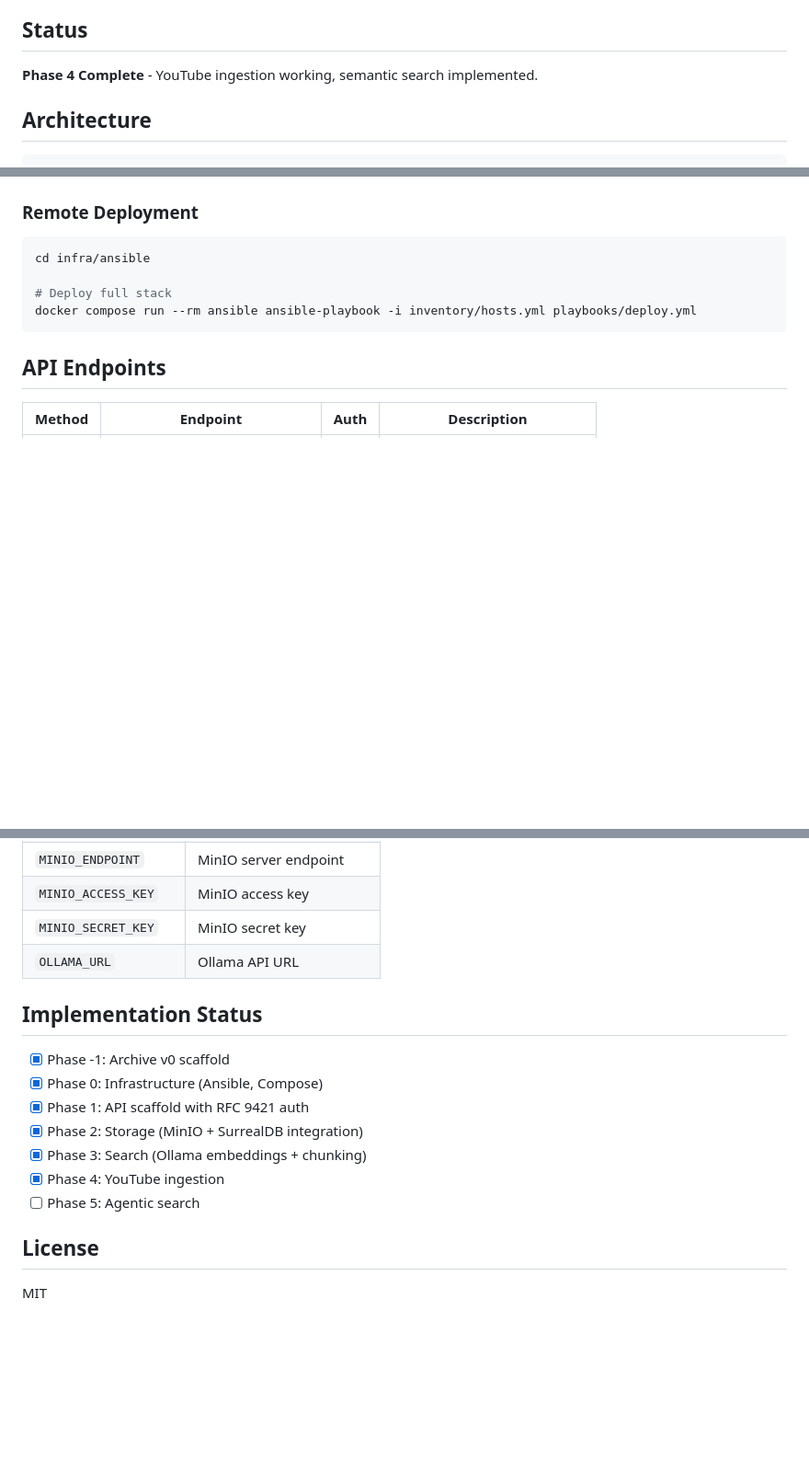
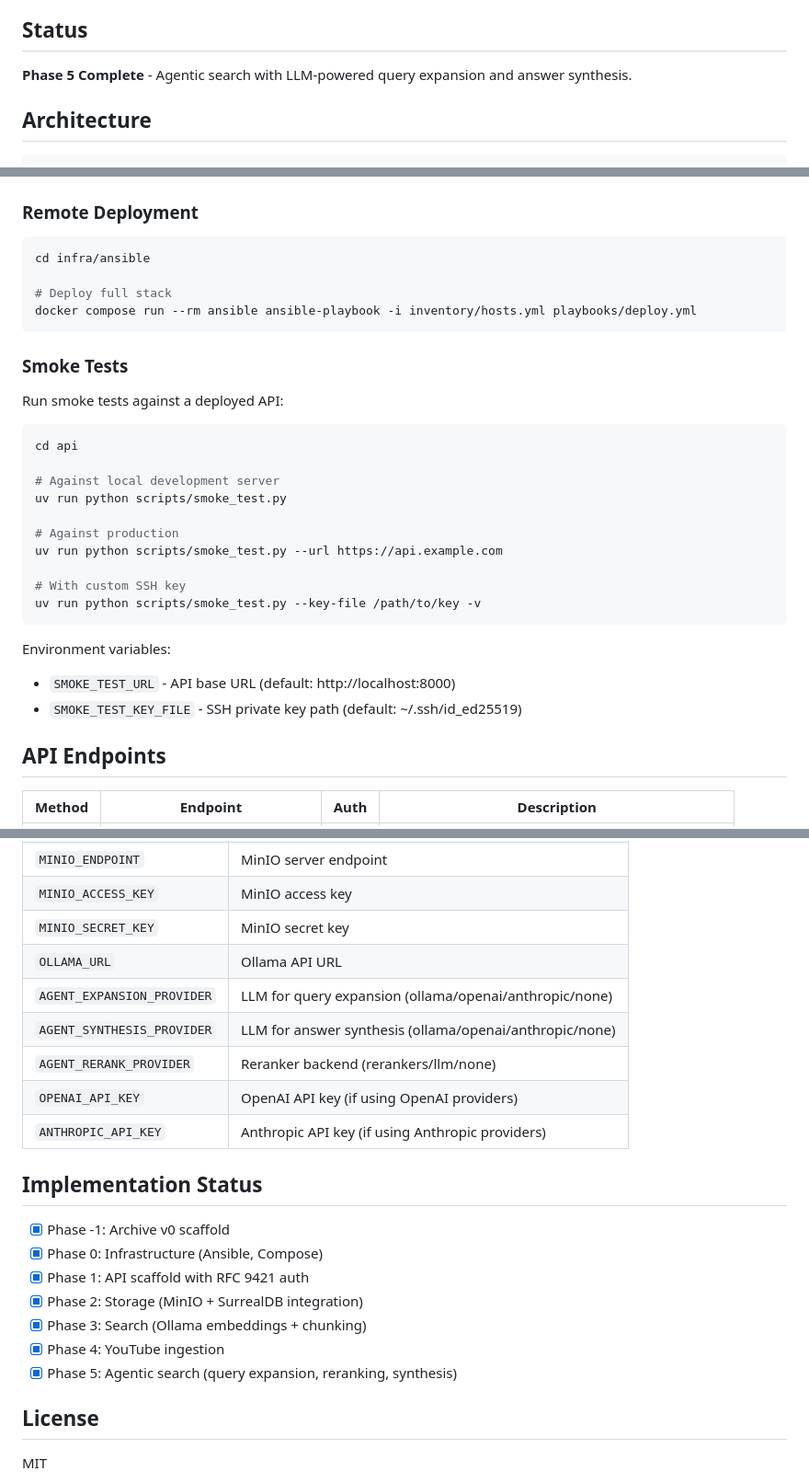
Before and after one commit to ilude/menos, a Markdown page: README.md, 3 parts joined by grey strips. Shown at 92% size. Rendered like a GitHub page; blank space fills up the shorter version.

Commit message:
docs: update README for Phase 5 agentic search
Add overview of new agentic search capabilities and migration system.

````diff
--- a/README.md
+++ b/README.md
@@ -4,7 +4,7 @@ Self-hosted content vault with semantic search. Centralized store for markdown/f
 
 ## Status
 
-**Phase 4 Complete** - YouTube ingestion working, semantic search implemented.
+**Phase 5 Complete** - Agentic search with LLM-powered query expansion and answer synthesis.
 
 ## Architecture
 
@@ -66,6 +66,27 @@ cd infra/ansible
 docker compose run --rm ansible ansible-playbook -i inventory/hosts.yml playbooks/deploy.yml
 ```
 
+### Smoke Tests
+
+Run smoke tests against a deployed API:
+
+```bash
+cd api
+
+# Against local development server
+uv run python scripts/smoke_test.py
+
+# Against production
+uv run python scripts/smoke_test.py --url https://api.example.com
+
+# With custom SSH key
+uv run python scripts/smoke_test.py --key-file /path/to/key -v
+```
+
+Environment variables:
+- `SMOKE_TEST_URL` - API base URL (default: http://localhost:8000)
+- `SMOKE_TEST_KEY_FILE` - SSH private key path (default: ~/.ssh/id_ed25519)
+
 ## API Endpoints
 
 | Method | Endpoint | Auth | Description |
@@ -121,6 +143,11 @@ Environment variables (set in `.env`):
 | `MINIO_ACCESS_KEY` | MinIO access key |
 | `MINIO_SECRET_KEY` | MinIO secret key |
 | `OLLAMA_URL` | Ollama API URL |
+| `AGENT_EXPANSION_PROVIDER` | LLM for query expansion (ollama/openai/anthropic/none) |
+| `AGENT_SYNTHESIS_PROVIDER` | LLM for answer synthesis (ollama/openai/anthropic/none) |
+| `AGENT_RERANK_PROVIDER` | Reranker backend (rerankers/llm/none) |
+| `OPENAI_API_KEY` | OpenAI API key (if using OpenAI providers) |
+| `ANTHROPIC_API_KEY` | Anthropic API key (if using Anthropic providers) |
 
 ## Implementation Status
 
@@ -130,7 +157,7 @@ Environment variables (set in `.env`):
 - [x] Phase 2: Storage (MinIO + SurrealDB integration)
 - [x] Phase 3: Search (Ollama embeddings + chunking)
 - [x] Phase 4: YouTube ingestion
-- [ ] Phase 5: Agentic search
+- [x] Phase 5: Agentic search (query expansion, reranking, synthesis)
 
 ## License
 
````
Also changed, not shown: other parts of README.md (+1 -0 lines).
